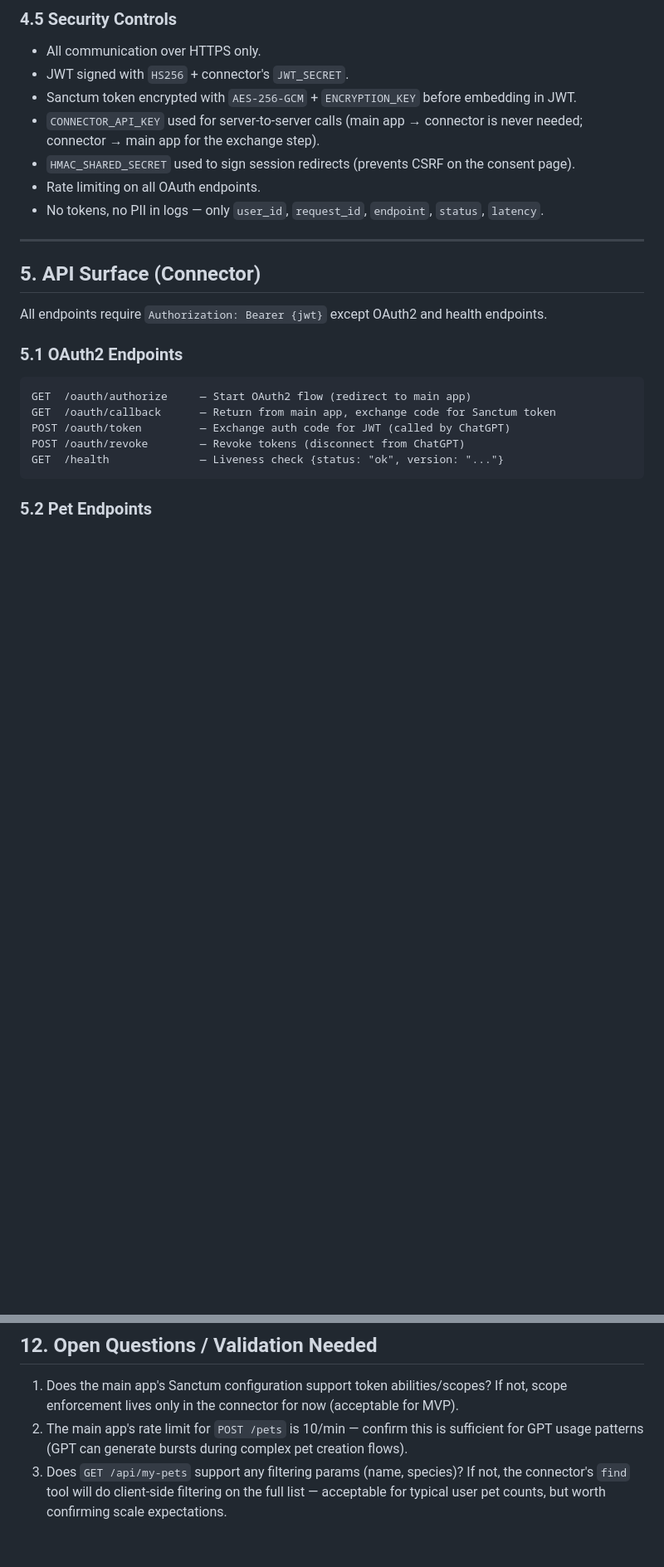
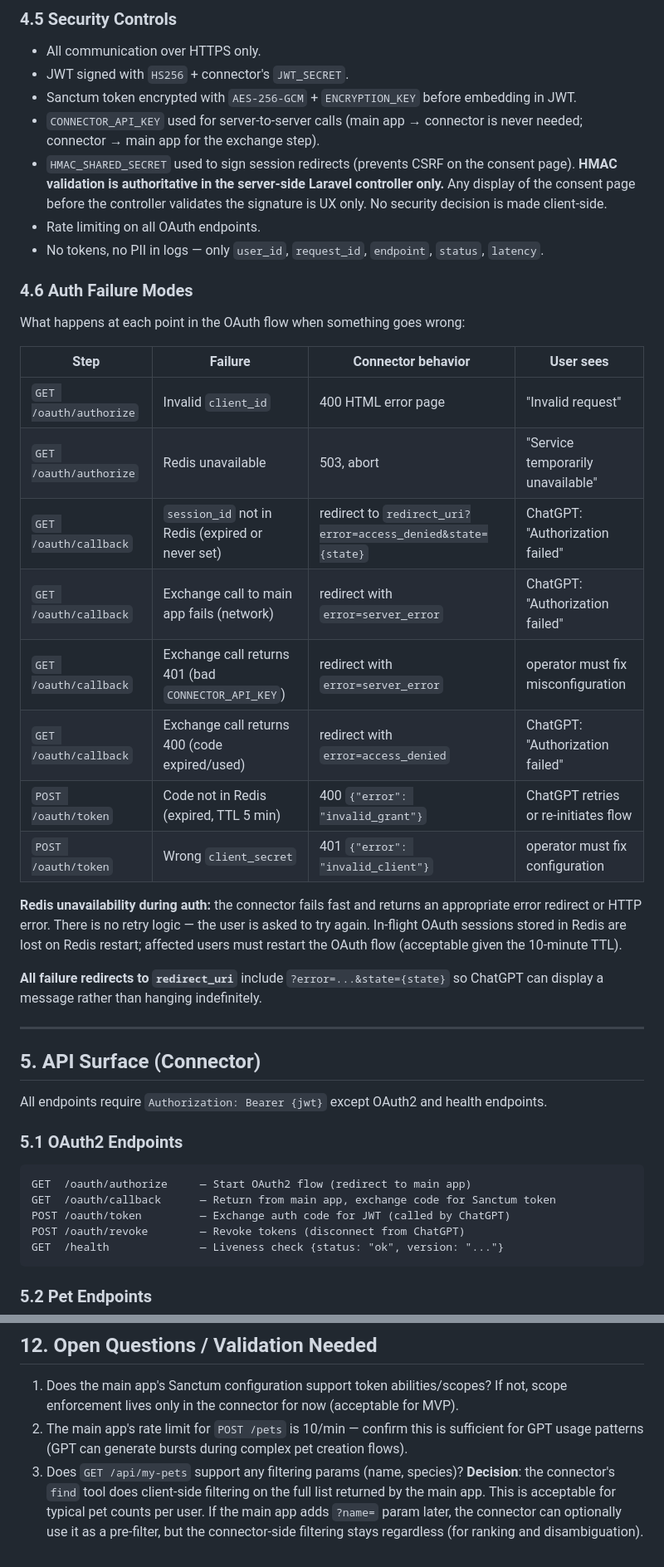
Before and after one commit to troioi-vn/meo-gpt-connector, a Markdown page: docs/plan-v1.1.md, 2 parts joined by grey strips. Shown at 83% size. Drawn GitHub-style; blank space fills up the shorter version.

Commit message:
docs: update architecture plan v1.1 with OAuth flow details and error handling

```diff
--- a/docs/plan-v1.1.md
+++ b/docs/plan-v1.1.md
@@ -191,8 +198,34 @@ If a user already has a Meo Mai Moi account:
 - `CONNECTOR_API_KEY` used for server-to-server calls (main app → connector is never needed;
   connector → main app for the exchange step).
 - `HMAC_SHARED_SECRET` used to sign session redirects (prevents CSRF on the consent page).
+  **HMAC validation is authoritative in the server-side Laravel controller only.** Any
+  display of the consent page before the controller validates the signature is UX only.
+  No security decision is made client-side.
 - Rate limiting on all OAuth endpoints.
 - No tokens, no PII in logs — only `user_id`, `request_id`, `endpoint`, `status`, `latency`.
+
+### 4.6 Auth Failure Modes
+
+What happens at each point in the OAuth flow when something goes wrong:
+
+| Step | Failure | Connector behavior | User sees |
+|---|---|---|---|
+| `GET /oauth/authorize` | Invalid `client_id` | 400 HTML error page | "Invalid request" |
+| `GET /oauth/authorize` | Redis unavailable | 503, abort | "Service temporarily unavailable" |
+| `GET /oauth/callback` | `session_id` not in Redis (expired or never set) | redirect to `redirect_uri?error=access_denied&state={state}` | ChatGPT: "Authorization failed" |
+| `GET /oauth/callback` | Exchange call to main app fails (network) | redirect with `error=server_error` | ChatGPT: "Authorization failed" |
+| `GET /oauth/callback` | Exchange call returns 401 (bad `CONNECTOR_API_KEY`) | redirect with `error=server_error` | operator must fix misconfiguration |
+| `GET /oauth/callback` | Exchange call returns 400 (code expired/used) | redirect with `error=access_denied` | ChatGPT: "Authorization failed" |
+| `POST /oauth/token` | Code not in Redis (expired, TTL 5 min) | 400 `{"error": "invalid_grant"}` | ChatGPT retries or re-initiates flow |
+| `POST /oauth/token` | Wrong `client_secret` | 401 `{"error": "invalid_client"}` | operator must fix configuration |
+
+**Redis unavailability during auth:** the connector fails fast and returns an appropriate
+error redirect or HTTP error. There is no retry logic — the user is asked to try again.
+In-flight OAuth sessions stored in Redis are lost on Redis restart; affected users must
+restart the OAuth flow (acceptable given the 10-minute TTL).
+
+**All failure redirects to `redirect_uri`** include `?error=...&state={state}` so ChatGPT
+can display a message rather than hanging indefinitely.
 
 ---
 
@@ -505,6 +576,8 @@ Zalo OA integration (if desired — reuses connector service logic).
    enforcement lives only in the connector for now (acceptable for MVP).
 2. The main app's rate limit for `POST /pets` is 10/min — confirm this is sufficient for GPT
    usage patterns (GPT can generate bursts during complex pet creation flows).
-3. Does `GET /api/my-pets` support any filtering params (name, species)? If not, the connector's
-   `find` tool will do client-side filtering on the full list — acceptable for typical user
-   pet counts, but worth confirming scale expectations.
+3. Does `GET /api/my-pets` support any filtering params (name, species)? **Decision**: the
+   connector's `find` tool does client-side filtering on the full list returned by the main app.
+   This is acceptable for typical pet counts per user. If the main app adds `?name=` param later,
+   the connector can optionally use it as a pre-filter, but the connector-side filtering stays
+   regardless (for ranking and disambiguation).
```
Also changed, not shown: other parts of docs/plan-v1.1.md (+53 -8 lines).
